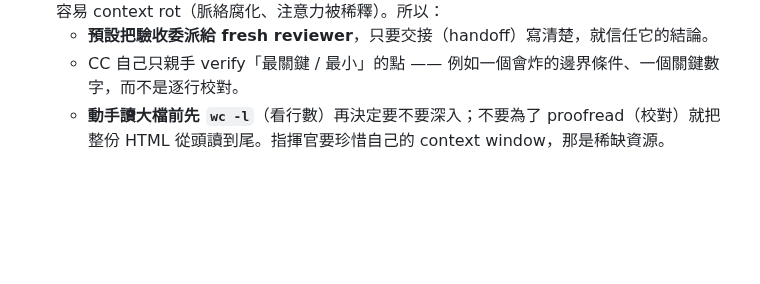
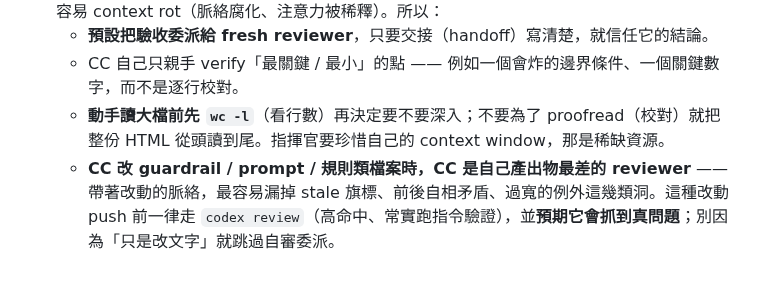
Before and after one commit to ChiTienHsieh/dotfiles, a Markdown page: claude/agents/orchestrator.md, the part around the change. Rendered like a GitHub page; blank space fills up the shorter version.

Commit message:
orchestrator: note self-review blindness on guardrail edits
The verification philosophy already says to delegate acceptance to a
fresh reviewer, and AGENTS.md already mandates codex review before
pushing guardrail/SSOT changes. Add the one non-redundant nugget: when
CC edits its own guardrail/prompt/rule files, it is the worst reviewer
of that output, and codex review reliably catches the specific failure
classes (stale flags, internal self-contradiction, over-broad carve-
outs). Kept general and incident-free per the simplify lens — no dates
or finding counts that would go stale.

Co-Authored-By: Claude Opus 4.8 (1M context) <noreply@anthropic.com>

```diff
--- a/claude/agents/orchestrator.md
+++ b/claude/agents/orchestrator.md
@@ -49,3 +49,4 @@ headless 唯讀模式則放行（headed codex 會拖慢 cmux，唯讀研究硬
   - **預設把驗收委派給 fresh reviewer**，只要交接（handoff）寫清楚，就信任它的結論。
   - CC 自己只親手 verify「最關鍵 / 最小」的點 —— 例如一個會炸的邊界條件、一個關鍵數字，而不是逐行校對。
   - **動手讀大檔前先 `wc -l`**（看行數）再決定要不要深入；不要為了 proofread（校對）就把整份 HTML 從頭讀到尾。指揮官要珍惜自己的 context window，那是稀缺資源。
+  - **CC 改 guardrail / prompt / 規則類檔案時，CC 是自己產出物最差的 reviewer** —— 帶著改動的脈絡，最容易漏掉 stale 旗標、前後自相矛盾、過寬的例外這幾類洞。這種改動 push 前一律走 `codex review`（高命中、常實跑指令驗證），並**預期它會抓到真問題**；別因為「只是改文字」就跳過自審委派。
```
